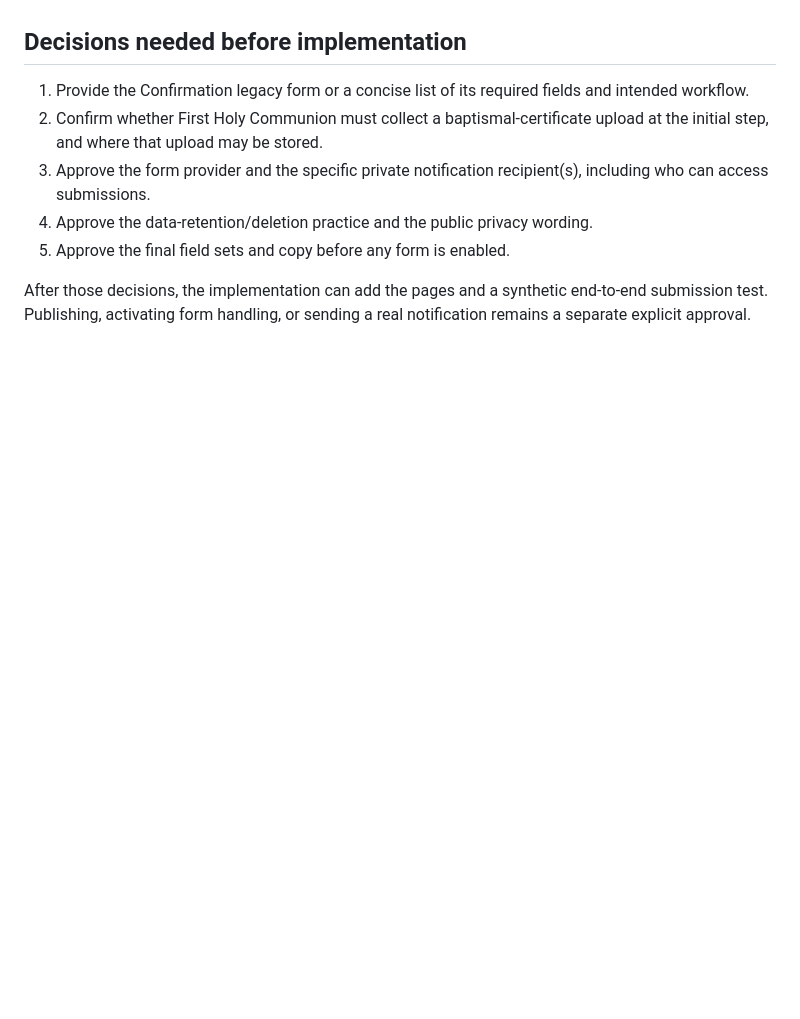
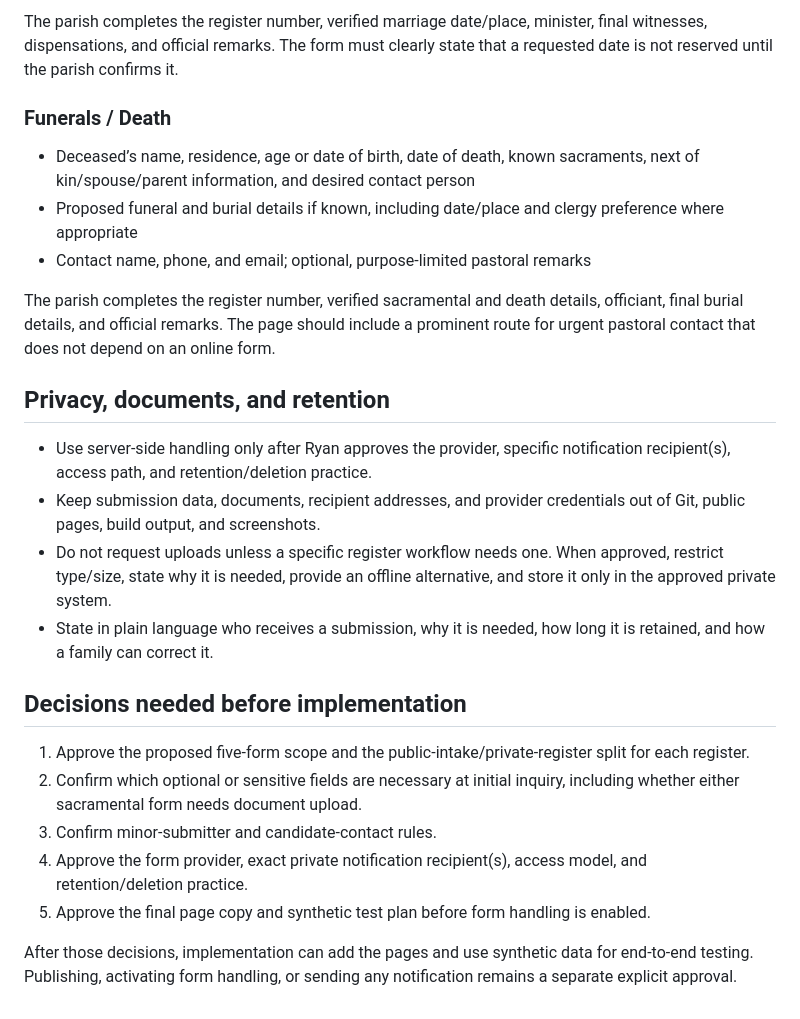
Before and after one commit to CollarmarkLLC/stedward-website, a Markdown page: SACRAMENTAL_FORMS_PROPOSAL.md, the part around one of its changes. GitHub-like rendering; blank space fills up the shorter version.

```diff
--- a/SACRAMENTAL_FORMS_PROPOSAL.md
+++ b/SACRAMENTAL_FORMS_PROPOSAL.md
@@ -49,10 +56,26 @@ For Confirmation, do not infer fields from the unrelated forms. Before implement
+The parish completes the register number, verified marriage date/place, minister, final witnesses, dispensations, and official remarks. The form must clearly state that a requested date is not reserved until the parish confirms it.
+
+### Funerals / Death
+
+- Deceased’s name, residence, age or date of birth, date of death, known sacraments, next of kin/spouse/parent information, and desired contact person
+- Proposed funeral and burial details if known, including date/place and clergy preference where appropriate
+- Contact name, phone, and email; optional, purpose-limited pastoral remarks
+
+The parish completes the register number, verified sacramental and death details, officiant, final burial details, and official remarks. The page should include a prominent route for urgent pastoral contact that does not depend on an online form.
+
+## Privacy, documents, and retention
+
+- Use server-side handling only after Ryan approves the provider, specific notification recipient(s), access path, and retention/deletion practice.
+- Keep submission data, documents, recipient addresses, and provider credentials out of Git, public pages, build output, and screenshots.
+- Do not request uploads unless a specific register workflow needs one. When approved, restrict type/size, state why it is needed, provide an offline alternative, and store it only in the approved private system.
+- State in plain language who receives a submission, why it is needed, how long it is retained, and how a family can correct it.
 
 ## Decisions needed before implementation
 
-1. Provide the Confirmation legacy form or a concise list of its required fields and intended workflow.
-2. Confirm whether First Holy Communion must collect a baptismal-certificate upload at the initial step, and where that upload may be stored.
-3. Approve the form provider and the specific private notification recipient(s), including who can access submissions.
-4. Approve the data-retention/deletion practice and the public privacy wording.
-5. Approve the final field sets and copy before any form is enabled.
+1. Approve the proposed five-form scope and the public-intake/private-register split for each register.
+2. Confirm which optional or sensitive fields are necessary at initial inquiry, including whether either sacramental form needs document upload.
+3. Confirm minor-submitter and candidate-contact rules.
+4. Approve the form provider, exact private notification recipient(s), access model, and retention/deletion practice.
+5. Approve the final page copy and synthetic test plan before form handling is enabled.
 
-After those decisions, the implementation can add the pages and a synthetic end-to-end submission test. Publishing, activating form handling, or sending a real notification remains a separate explicit approval.
+After those decisions, implementation can add the pages and use synthetic data for end-to-end testing. Publishing, activating form handling, or sending any notification remains a separate explicit approval.
```
Also changed, not shown: other parts of SACRAMENTAL_FORMS_PROPOSAL.md (+37 -30 lines).
